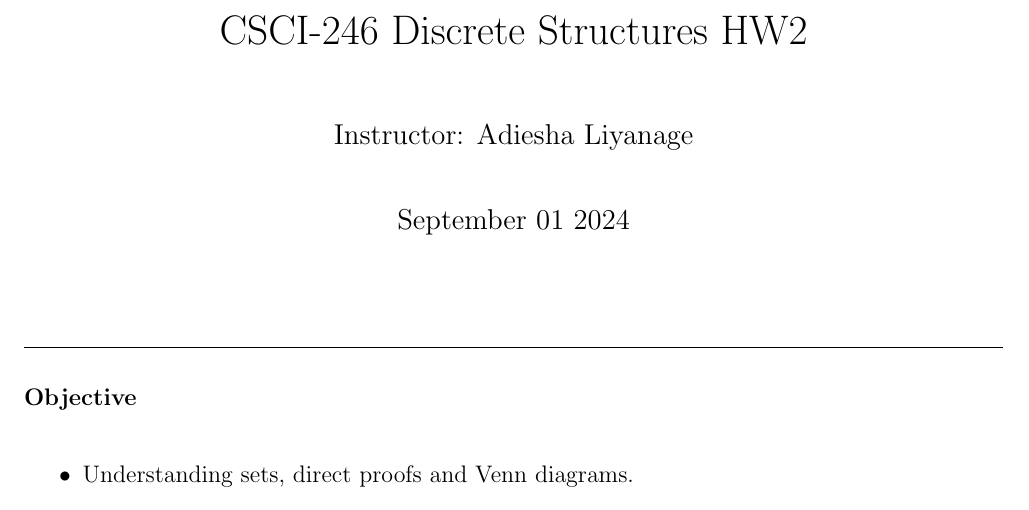
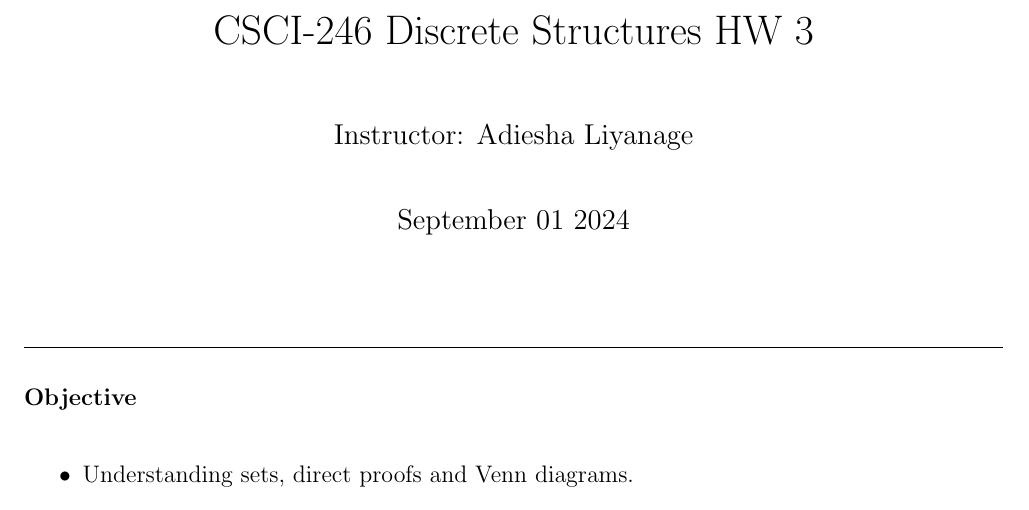
Before and after one commit to adiesha/CSCI246Fall2024, a LaTeX problem sheet (Homeworks/Homework3/hw3_latex.tex): part of page 1 of 3, cut so that both start at the same text. Compiled offline with pdfLaTeX.

Commit message:
Updated hw3

```diff
--- a/Homeworks/Homework3/hw3_latex.tex
+++ b/Homeworks/Homework3/hw3_latex.tex
@@ -10,7 +10,7 @@
 \usepackage{xcolor}
 \usepackage{hyperref}
 \usepackage{ dsfont }
-\title{CSCI-246 Discrete Structures HW2}
+\title{CSCI-246 Discrete Structures HW 3}
 \author{Instructor: Adiesha Liyanage}
 \date{September 01 2024}
 
```
Also changed, not shown: Homeworks/Homework3/hw3.pdf.
